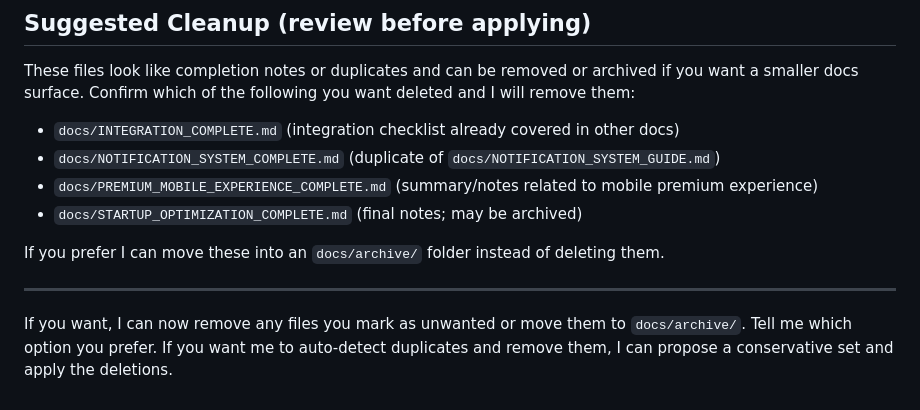
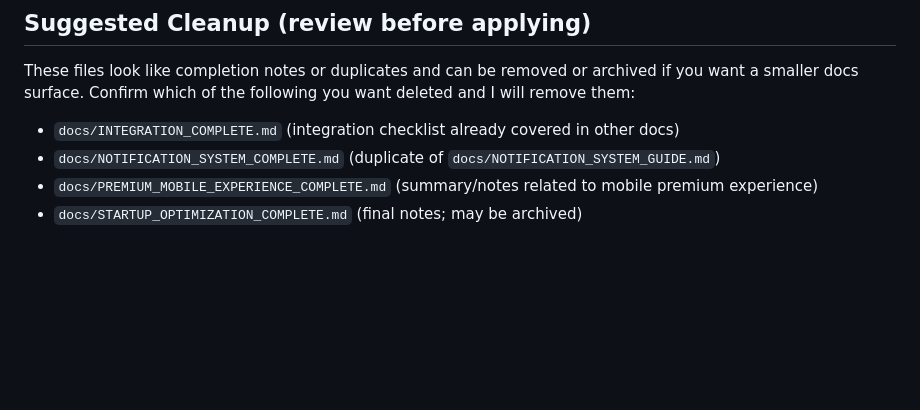
Before and after one commit to SriHari2127/Prodify, a Markdown page: README.md, the part around the change. Drawn GitHub-style; blank space fills up the shorter version.

```diff
--- a/README.md
+++ b/README.md
@@ -59,9 +59,3 @@ These files look like completion notes or duplicates and can be removed or archi
 - `docs/NOTIFICATION_SYSTEM_COMPLETE.md` (duplicate of `docs/NOTIFICATION_SYSTEM_GUIDE.md`)
 - `docs/PREMIUM_MOBILE_EXPERIENCE_COMPLETE.md` (summary/notes related to mobile premium experience)
 - `docs/STARTUP_OPTIMIZATION_COMPLETE.md` (final notes; may be archived)
-
-If you prefer I can move these into an `docs/archive/` folder instead of deleting them.
-
----
-
-If you want, I can now remove any files you mark as unwanted or move them to `docs/archive/`. Tell me which option you prefer. If you want me to auto-detect duplicates and remove them, I can propose a conservative set and apply the deletions.
```
